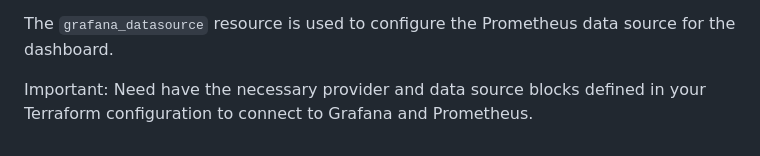
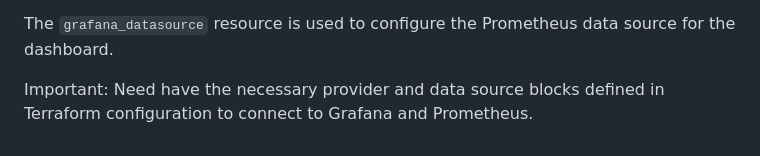
Before and after one commit to korotetskiy/Cloud_DevOps__Kharkiv_2022, a Markdown page: Terraform/task.md, the part around the change. Rendered like a GitHub page.

```diff
--- a/Terraform/task.md
+++ b/Terraform/task.md
@@ -362,4 +362,4 @@ In this case, we have a single panel of type "graph" that visualizes a custom me
 
 The `grafana_datasource` resource is used to configure the Prometheus data source for the dashboard.
 
-Important: Need have the necessary provider and data source blocks defined in your Terraform configuration to connect to Grafana and Prometheus.
+Important: Need have the necessary provider and data source blocks defined in Terraform configuration to connect to Grafana and Prometheus.
```
